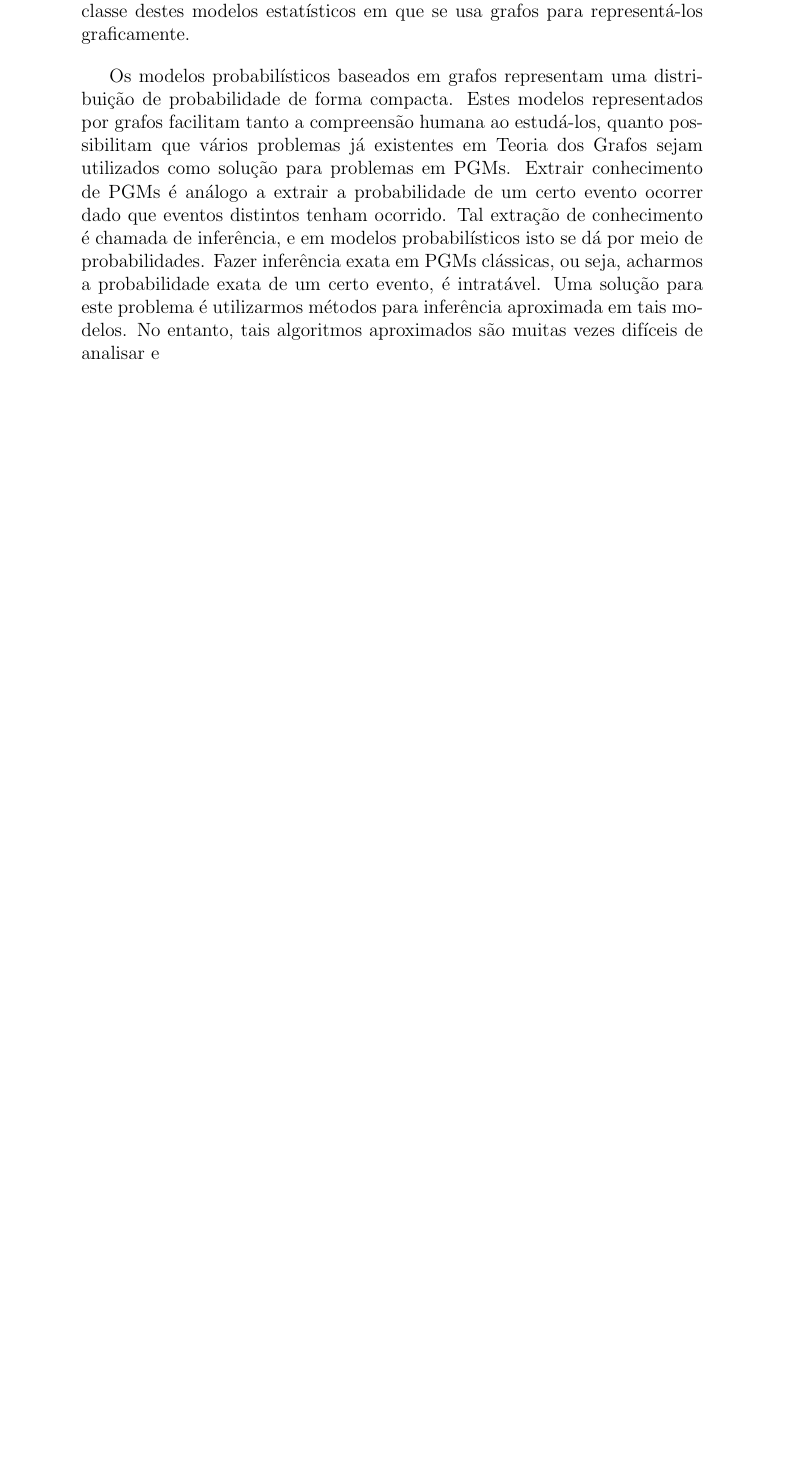
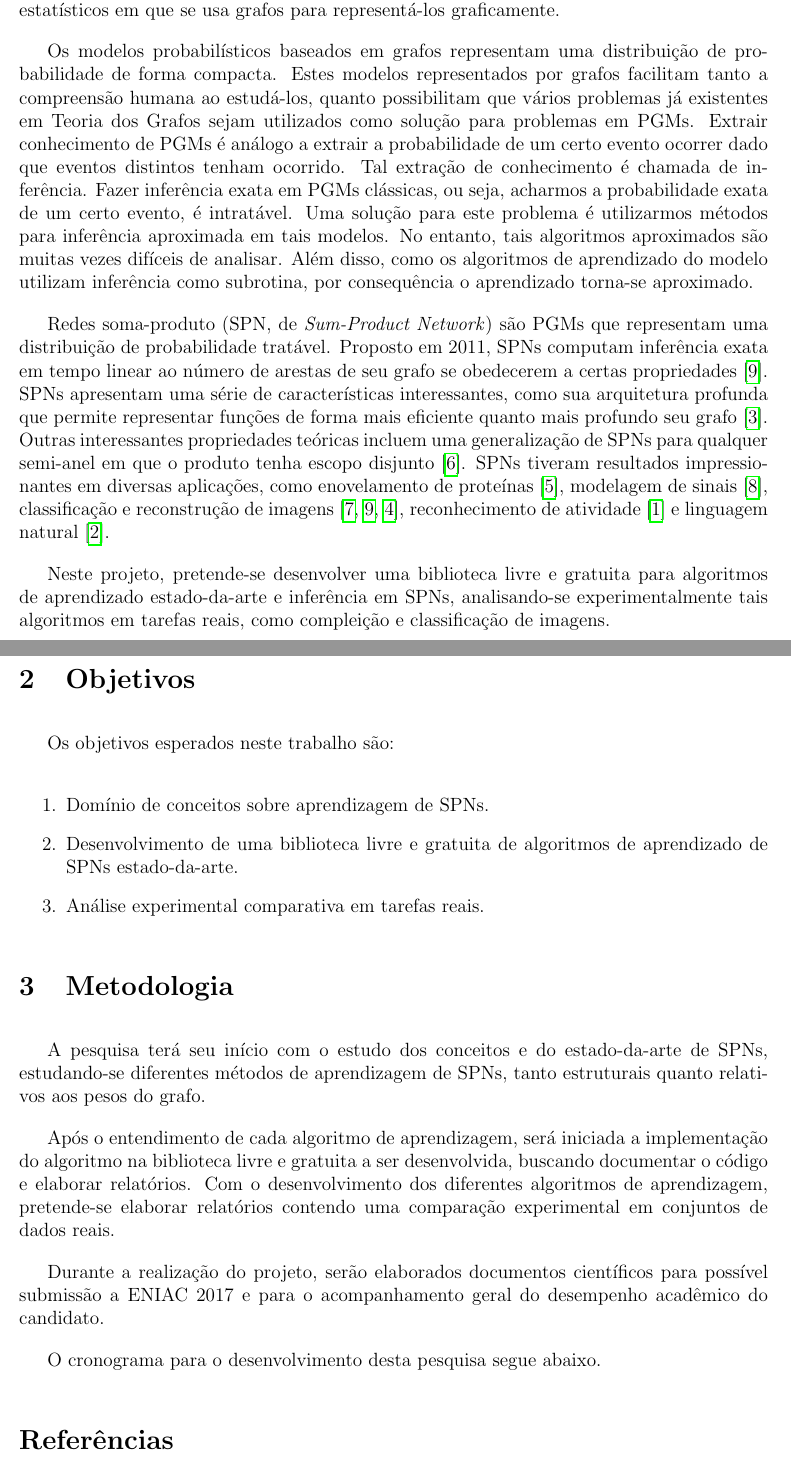
Before and after one commit to RenatoGeh/pibic-projeto, a LaTeX document (pibic.tex): part of page 2 of 2 before the commit and two parts of pages 2 and 3 of 4 after it, the two joined at a grey line, cut so that both start at the same text, the shorter picture padded with empty space. Compiled offline with pdfLaTeX.

Commit message:
Methodology and objectives.

```diff
--- a/pibic.tex
+++ b/pibic.tex
@@ -9,7 +9,7 @@
 \usepackage{amsfonts}
 \usepackage{hyperref}
 \usepackage[singlelinecheck=false]{caption}
-\usepackage[backend=biber,url=true,doi=true,eprint=false,style=alphabetic]{biblatex}
+\usepackage[backend=biber,url=true,doi=true,eprint=false,style=numeric]{biblatex}
 \usepackage{enumitem}
 \usepackage[justification=centering]{caption}
 \usepackage{indentfirst}
@@ -22,6 +22,7 @@
 \usepackage{subcaption}
 \usepackage{booktabs}
 \usepackage{linegoal}
+\usepackage{geometry}
 \usetikzlibrary{snakes,arrows,shapes}
 
 \addbibresource{references.bib}
@@ -107,7 +108,6 @@ Orientador: Prof.\ Dr.\ Denis Deratani Mauá}\\
   {\textbf{São Paulo}}\\
   \vspace{0.25cm}
   {\textbf{2017}}\\
-  \clearpage
 }
 \date{}
 
@@ -126,2 +124,0 @@ um grande número de problemas cujo número de variáveis seria grande demais pa
-probabilísticos baseados em grafos (PGM, do inglês Probabilistic Graphical Model), são uma classe
-destes modelos estatísticos em que se usa grafos para representá-los graficamente.
@@ -128,15 +128,59 @@ destes modelos estatísticos em que se usa grafos para representá-los graficame
+Graphical Model}), são uma classe destes modelos estatísticos em que se usa grafos para
+representá-los graficamente.
 
 Os modelos probabilísticos baseados em grafos representam uma distribuição de probabilidade de
 forma compacta. Estes modelos representados por grafos facilitam tanto a compreensão humana ao
 estudá-los, quanto possibilitam que vários problemas já existentes em Teoria dos Grafos sejam
 utilizados como solução para problemas em PGMs. Extrair conhecimento de PGMs é análogo a extrair a
 probabilidade de um certo evento ocorrer dado que eventos distintos tenham ocorrido. Tal extração
-de conhecimento é chamada de inferência, e em modelos probabilísticos isto se dá por meio de
-probabilidades. Fazer inferência exata em PGMs clássicas, ou seja, acharmos a probabilidade exata
-de um certo evento, é intratável. Uma solução para este problema é utilizarmos métodos para
-inferência aproximada em tais modelos. No entanto, tais algoritmos aproximados são muitas vezes
-difíceis de analisar e
+de conhecimento é chamada de inferência. Fazer inferência exata em PGMs clássicas, ou seja,
+acharmos a probabilidade exata de um certo evento, é intratável. Uma solução para este problema é
+utilizarmos métodos para inferência aproximada em tais modelos. No entanto, tais algoritmos
+aproximados são muitas vezes difíceis de analisar. Além disso, como os algoritmos de aprendizado do
+modelo utilizam inferência como subrotina, por consequência o aprendizado torna-se aproximado.
 
+Redes soma-produto (SPN, de \textit{Sum-Product Network}) são PGMs que representam uma distribuição
+de probabilidade tratável. Proposto em 2011, SPNs computam inferência exata em tempo linear ao
+número de arestas de seu grafo se obedecerem a certas propriedades~\cite{poon-domingos}. SPNs
+apresentam uma série de características interessantes, como sua arquitetura profunda que permite
+representar funções de forma mais eficiente quanto mais profundo seu grafo~\cite{shallow-vs-deep}.
+Outras interessantes propriedades teóricas incluem uma generalização de SPNs para qualquer
+semi-anel em que o produto tenha escopo disjunto~\cite{sp-theorem}. SPNs tiveram resultados
+impressionantes em diversas aplicações, como enovelamento de proteínas~\cite{rec-dec-non-convex},
+modelagem de sinais~\cite{model-speech}, classificação e reconstrução de imagens
+\cite{gens-domingos,poon-domingos,clustering}, reconhecimento de atividade~\cite{activity} e
+linguagem natural~\cite{nat-lang}.
+
+Neste projeto, pretende-se desenvolver uma biblioteca livre e gratuita para algoritmos de
+aprendizado estado-da-arte e inferência em SPNs, analisando-se experimentalmente tais algoritmos em
+tarefas reais, como compleição e classificação de imagens.
+\newpage
+
+\section{Objetivos}
+
+Os objetivos esperados neste trabalho são:
+
+\begin{enumerate}
+  \item Domínio de conceitos sobre aprendizagem de SPNs.
+  \item Desenvolvimento de uma biblioteca livre e gratuita de algoritmos de aprendizado de SPNs
+    estado-da-arte.
+  \item Análise experimental comparativa em tarefas reais.
+\end{enumerate}
+
+\section{Metodologia}
+
+A pesquisa terá seu início com o estudo dos conceitos e do estado-da-arte de SPNs, estudando-se
+diferentes métodos de aprendizagem de SPNs, tanto estruturais quanto relativos aos pesos do grafo.
+
+Após o entendimento de cada algoritmo de aprendizagem, será iniciada a implementação do algoritmo
+na biblioteca livre e gratuita a ser desenvolvida, buscando documentar o código e elaborar
+relatórios. Com o desenvolvimento dos diferentes algoritmos de aprendizagem, pretende-se elaborar
+relatórios contendo uma comparação experimental em conjuntos de dados reais.
+
+Durante a realização do projeto, serão elaborados documentos científicos para possível submissão a
+ENIAC 2017 e para o acompanhamento geral do desempenho acadêmico do candidato.
+
+O cronograma para o desenvolvimento desta pesquisa segue abaixo.
 
 \printbibliography[]
 
```
Also changed, not shown: references.bib (+35 -0 lines), pibic.pdf, pibic.tex (8 more changed lines).
